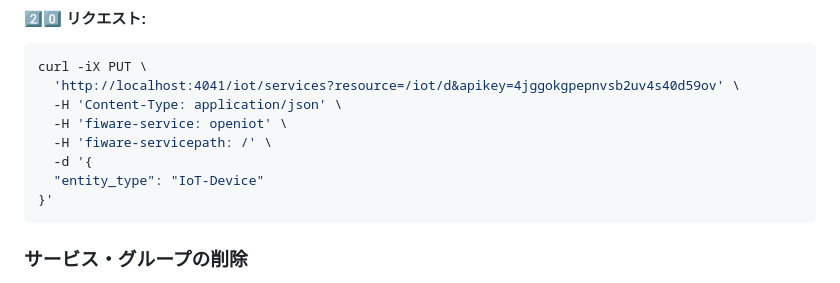
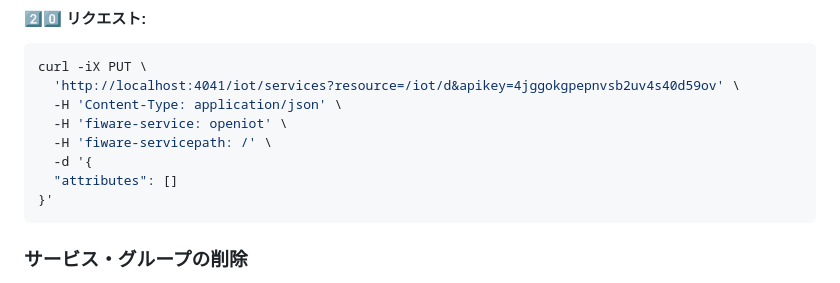
Before and after one commit to FIWARE/tutorials.IoT-Agent-JSON, a Markdown page: README.ja.md, the part around the change. GitHub-like rendering.

Commit message:
Amend Example for LD

````diff
--- a/README.ja.md
+++ b/README.ja.md
@@ -1284,7 +1284,7 @@ curl -iX PUT \
   -H 'fiware-service: openiot' \
   -H 'fiware-servicepath: /' \
   -d '{
-  "entity_type": "IoT-Device"
+  "attributes": []
 }'
 ```
 
````
Also changed, not shown: 1 other file.
